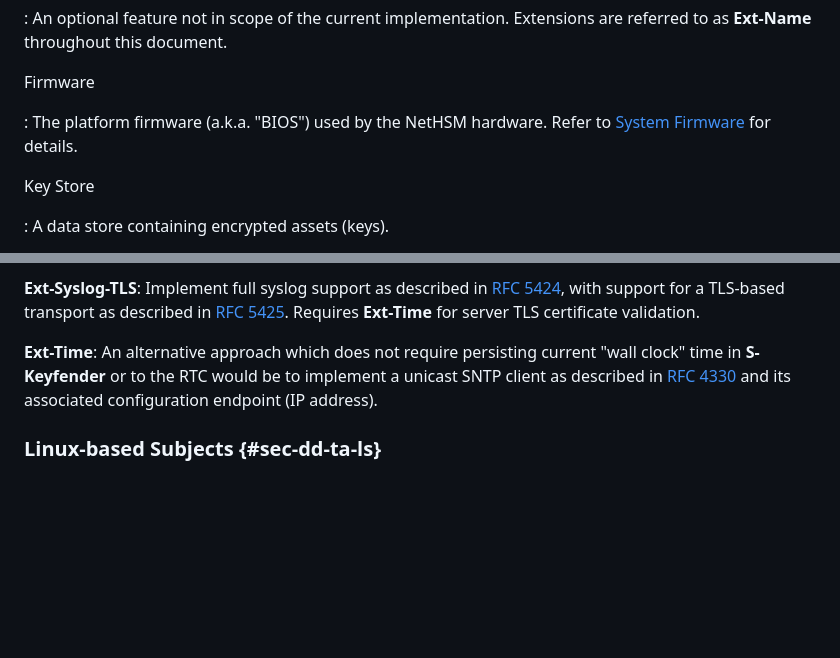
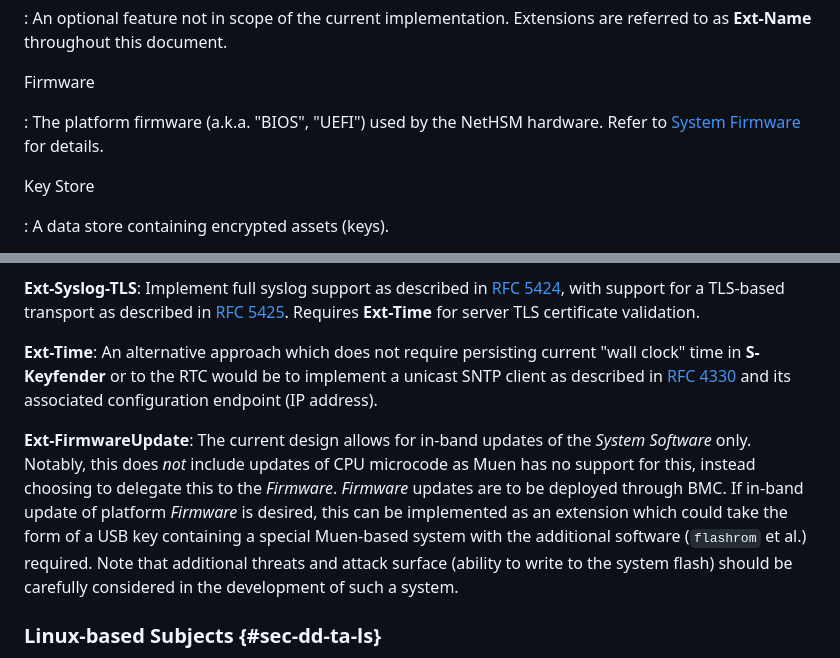
Before and after one commit to Nitrokey/nethsm, a Markdown page: docs/system-design.md, 2 parts joined by grey strips. Drawn GitHub-style; blank space fills up the shorter version.

```diff
--- a/docs/system-design.md
+++ b/docs/system-design.md
@@ -68,7 +62,7 @@ Extension
 
 Firmware
 
-: The platform firmware (a.k.a. "BIOS") used by the NetHSM hardware. Refer to [System Firmware](#sec-dd-ta-sf) for details.
+: The platform firmware (a.k.a. "BIOS", "UEFI") used by the NetHSM hardware. Refer to [System Firmware](#sec-dd-ta-sf) for details.
 
 Key Store
 
@@ -455,6 +439,8 @@ As currently designed, the private key used by **S-Keyfender** for the TLS endpo
 
 [RFC 4330]: https://tools.ietf.org/html/rfc4330
 
+**Ext-FirmwareUpdate**: The current design allows for in-band updates of the _System Software_ only. Notably, this does _not_ include updates of CPU microcode as Muen has no support for this, instead choosing to delegate this to the _Firmware_. _Firmware_ updates are to be deployed through BMC. If in-band update of platform _Firmware_ is desired, this can be implemented as an extension which could take the form of a USB key containing a special Muen-based system with the additional software (`flashrom` et al.) required. Note that additional threats and attack surface (ability to write to the system flash) should be carefully considered in the development of such a system.
+
 ### Linux-based Subjects {#sec-dd-ta-ls}
 
 All Linux-based Muen subjects that are integrated in the system will be built on a common base. We use the term "minimized Linux" to refer to this base, which is a collection of:
```
Also changed, not shown: other parts of docs/system-design.md (+3 -22 lines).
